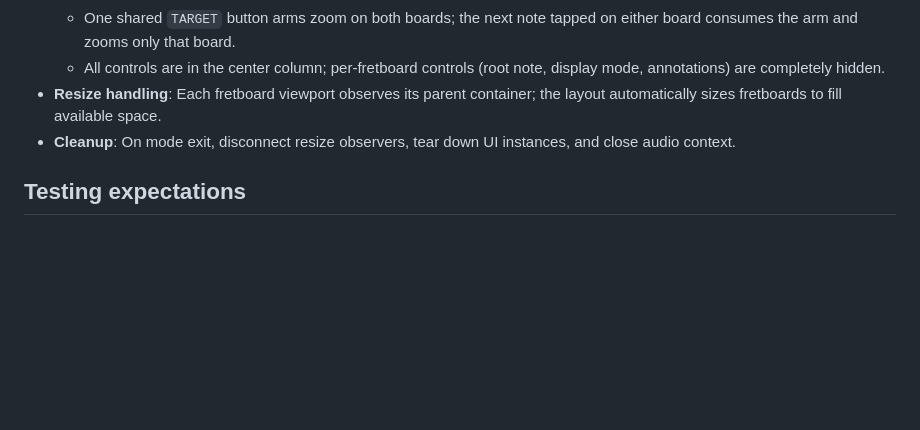
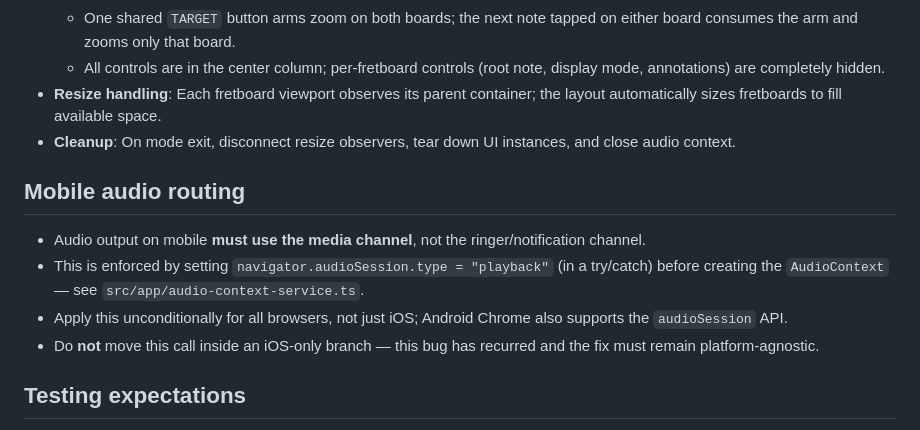
Before and after one commit to trellos/chromatic-tuner, a Markdown page: AGENTS.md, the part around the change. GitHub-like rendering; blank space fills up the shorter version.

Commit message:
Document mobile audio routing rule in AGENTS.md
This bug keeps recurring: audio must use the media channel (not the
ringer) on mobile. Added a dedicated section so agents know to keep
audioSession.type = "playback" unconditional and platform-agnostic.

https://claude.ai/code/session_01QGt7mNA8BwNyRaLywxhdSA

```diff
--- a/AGENTS.md
+++ b/AGENTS.md
@@ -120,6 +120,12 @@
 - **Resize handling**: Each fretboard viewport observes its parent container; the layout automatically sizes fretboards to fill available space.
 - **Cleanup**: On mode exit, disconnect resize observers, tear down UI instances, and close audio context.
 
+## Mobile audio routing
+- Audio output on mobile **must use the media channel**, not the ringer/notification channel.
+- This is enforced by setting `navigator.audioSession.type = "playback"` (in a try/catch) before creating the `AudioContext` — see `src/app/audio-context-service.ts`.
+- Apply this unconditionally for all browsers, not just iOS; Android Chrome also supports the `audioSession` API.
+- Do **not** move this call inside an iOS-only branch — this bug has recurred and the fix must remain platform-agnostic.
+
 ## Testing expectations
 - Keep assertions deterministic (text, selected state, counts, visibility).
 - Cover interaction flow in Playwright with at least desktop and mobile projects.
```
